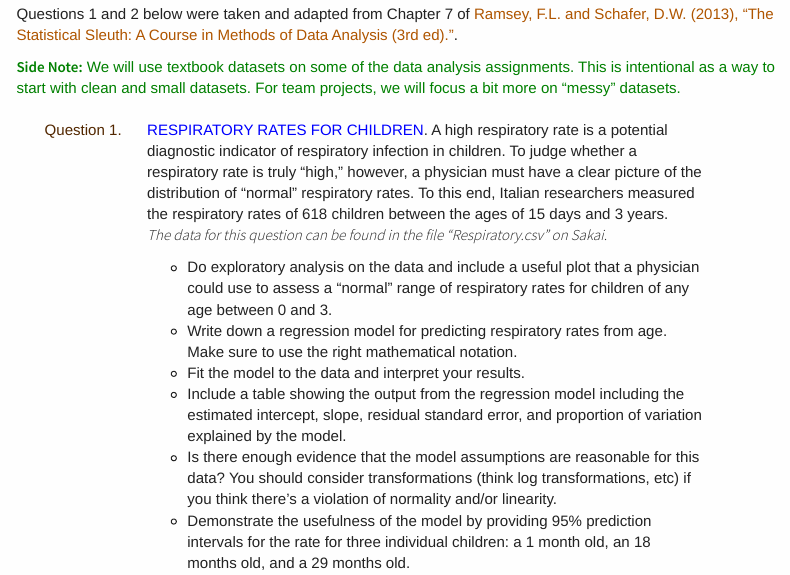
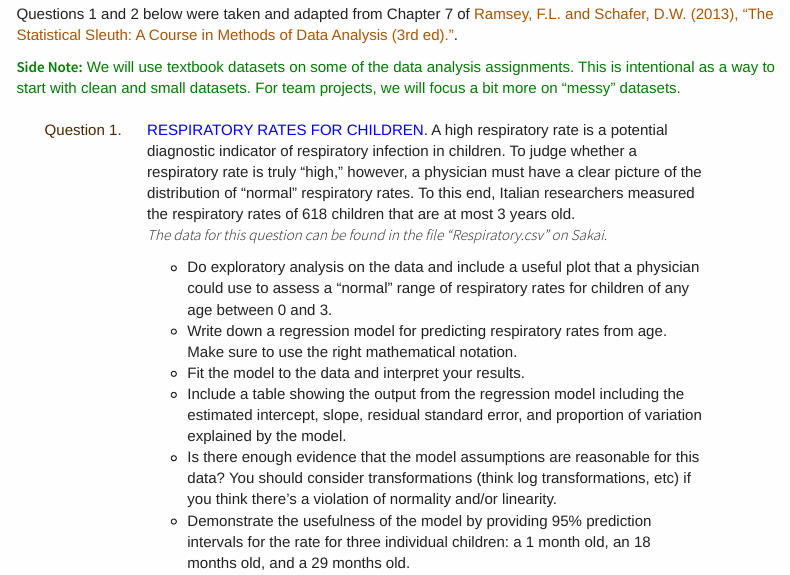
Before and after one commit to IDS-702-F21/Website, an R Markdown document (docs/hw/hw-01.Rmd): the page in a window 1100 px wide, from 490 px down. The pictures show the output file static/hw/hw-01.html that the author committed with the source, opened offline; menus at the side of the page are left out.

Commit message:
change wording on HW1

```diff
--- a/docs/hw/hw-01.Rmd
+++ b/docs/hw/hw-01.Rmd
@@ -30,7 +30,7 @@ Questions 1 and 2 below were taken and adapted from Chapter 7 of [Ramsey, F.L. a
 
 
 1. <font color="blue">RESPIRATORY RATES FOR CHILDREN</font>.
-A high respiratory rate is a potential diagnostic indicator of respiratory infection in children. To judge whether a respiratory rate is truly "high," however, a physician must have a clear picture of the distribution of "normal" respiratory rates. To this end, Italian researchers measured the respiratory rates of 618 children between the ages of 15 days and 3 years.
+A high respiratory rate is a potential diagnostic indicator of respiratory infection in children. To judge whether a respiratory rate is truly "high," however, a physician must have a clear picture of the distribution of "normal" respiratory rates. To this end, Italian researchers measured the respiratory rates of 618 children that are at most 3 years old.
     *The data for this question can be found in the file "Respiratory.csv" on Sakai.*
       + Do exploratory analysis on the data and include a useful plot that a physician could use to assess a "normal" range of respiratory rates for children of any age between 0 and 3.
       + Write down a regression model for predicting respiratory rates from age. Make sure to use the right mathematical notation.
```
Also changed, not shown: static/hw/hw-01.Rmd (+1 -1 lines), static/hw/hw-01.html, 1 other file.
